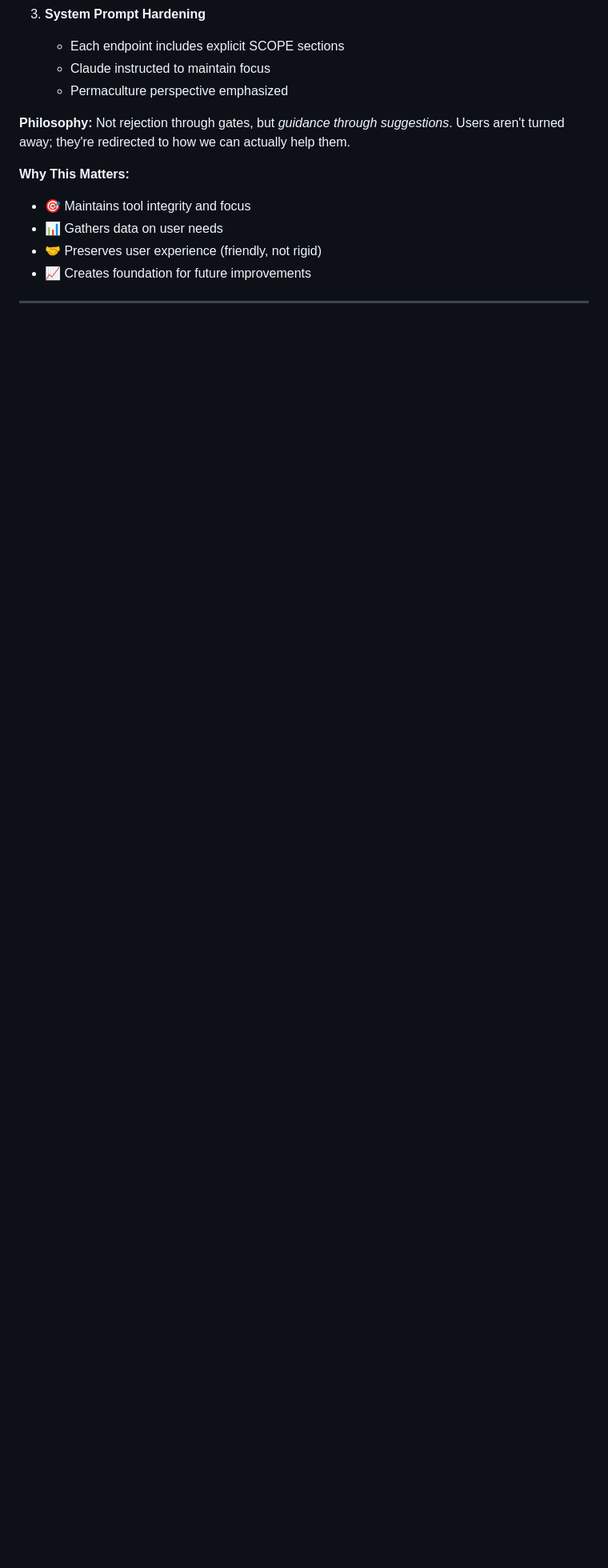
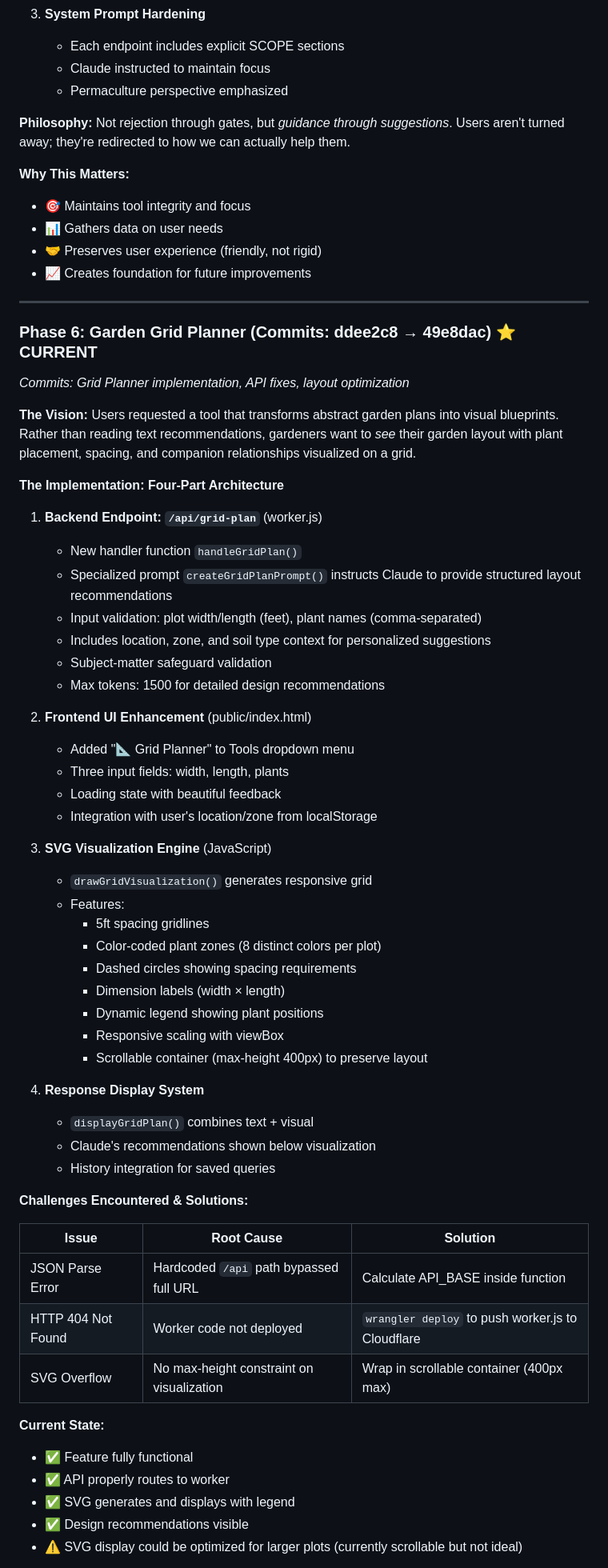
Before and after one commit to xcrow23/permaculture-ai-frontend, a Markdown page: JOURNEY.md, the part around one of its changes. Shown at 80% size. Rendered like a GitHub page; blank space fills up the shorter version.

```diff
--- a/JOURNEY.md
+++ b/JOURNEY.md
@@ -144,3 +144,56 @@ Not rejection through gates, but *guidance through suggestions*. Users aren't tu
 
 ---
 
+### **Phase 6: Garden Grid Planner (Commits: ddee2c8 → 49e8dac) ⭐ CURRENT**
+*Commits: Grid Planner implementation, API fixes, layout optimization*
+
+**The Vision:**
+Users requested a tool that transforms abstract garden plans into visual blueprints. Rather than reading text recommendations, gardeners want to *see* their garden layout with plant placement, spacing, and companion relationships visualized on a grid.
+
+**The Implementation: Four-Part Architecture**
+
+1. **Backend Endpoint: `/api/grid-plan`** (worker.js)
+   - New handler function `handleGridPlan()`
+   - Specialized prompt `createGridPlanPrompt()` instructs Claude to provide structured layout recommendations
+   - Input validation: plot width/length (feet), plant names (comma-separated)
+   - Includes location, zone, and soil type context for personalized suggestions
+   - Subject-matter safeguard validation
+   - Max tokens: 1500 for detailed design recommendations
+
+2. **Frontend UI Enhancement** (public/index.html)
+   - Added "📐 Grid Planner" to Tools dropdown menu
+   - Three input fields: width, length, plants
+   - Loading state with beautiful feedback
+   - Integration with user's location/zone from localStorage
+
+3. **SVG Visualization Engine** (JavaScript)
+   - `drawGridVisualization()` generates responsive grid
+   - Features:
+     - 5ft spacing gridlines
+     - Color-coded plant zones (8 distinct colors per plot)
+     - Dashed circles showing spacing requirements
+     - Dimension labels (width × length)
+     - Dynamic legend showing plant positions
+     - Responsive scaling with viewBox
+     - Scrollable container (max-height 400px) to preserve layout
+
+4. **Response Display System**
+   - `displayGridPlan()` combines text + visual
+   - Claude's recommendations shown below visualization
+   - History integration for saved queries
+
+**Challenges Encountered & Solutions:**
+
+| Issue | Root Cause | Solution |
+|-------|-----------|----------|
+| JSON Parse Error | Hardcoded `/api` path bypassed full URL | Calculate API_BASE inside function |
+| HTTP 404 Not Found | Worker code not deployed | `wrangler deploy` to push worker.js to Cloudflare |
+| SVG Overflow | No max-height constraint on visualization | Wrap in scrollable container (400px max) |
+
+**Current State:**
+- ✅ Feature fully functional
+- ✅ API properly routes to worker
+- ✅ SVG generates and displays with legend
+- ✅ Design recommendations visible
+- ⚠️ SVG display could be optimized for larger plots (currently scrollable but not ideal)
+
```
Also changed, not shown: other parts of JOURNEY.md (+46 -0 lines).
